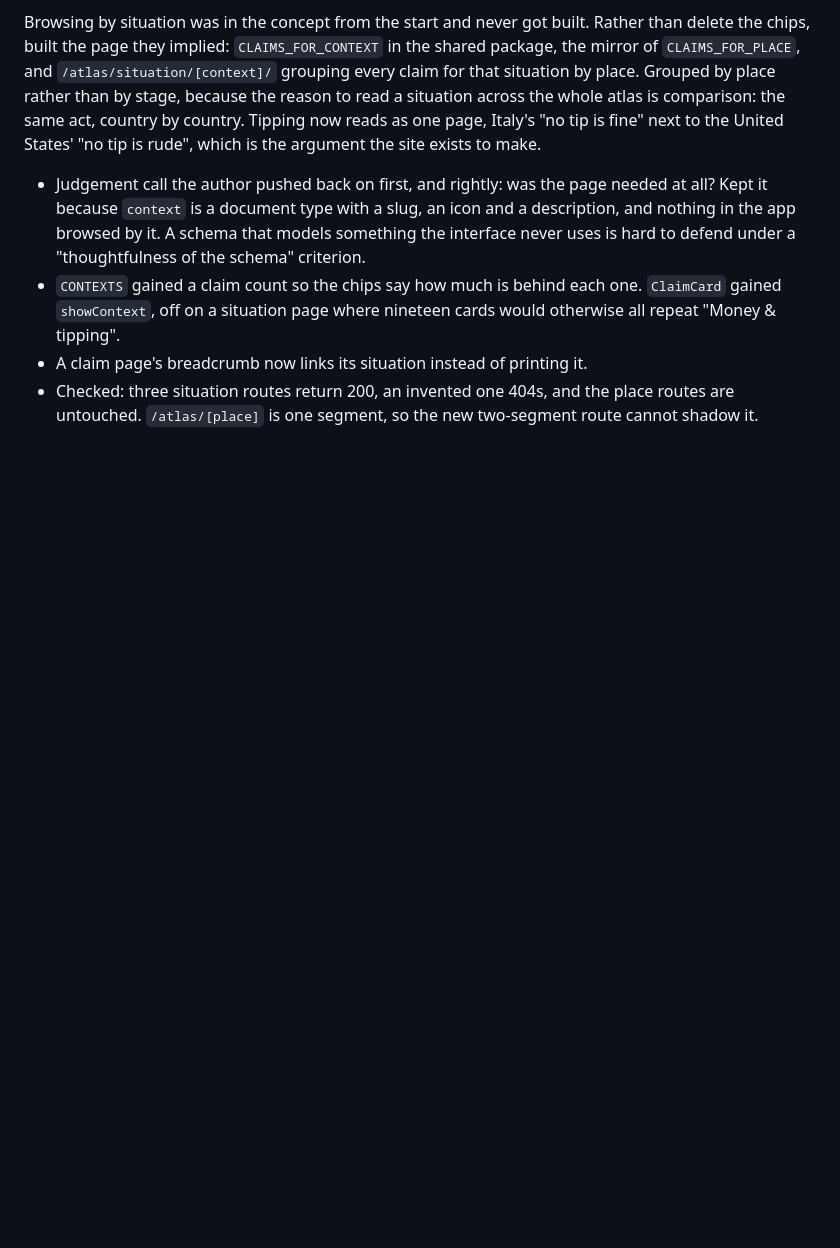
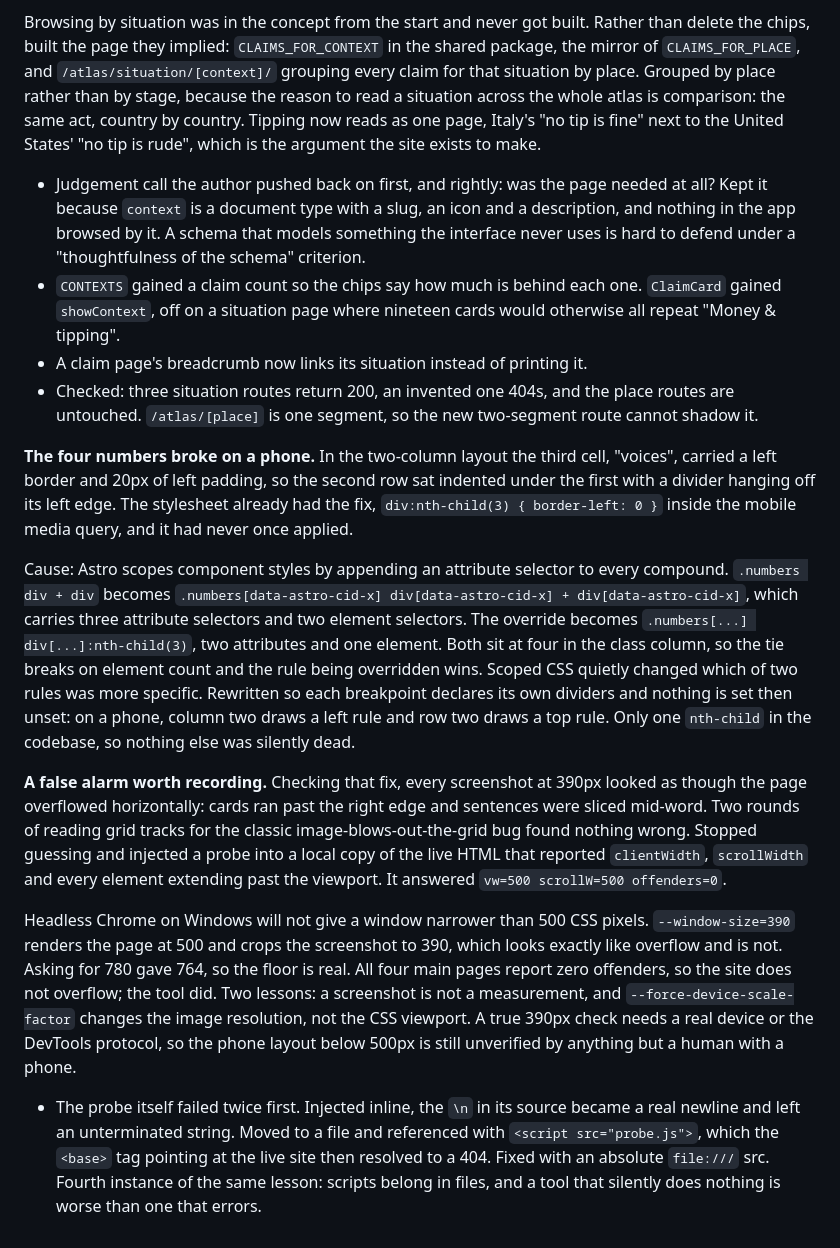
Before and after one commit to andreialba/fauxpasatlas, a Markdown page: docs/build-log.md, the part around the change. Drawn GitHub-style; blank space fills up the shorter version.

Commit message:
Build log: the stats grid specificity bug and the 500px headless floor

```diff
--- a/docs/build-log.md
+++ b/docs/build-log.md
@@ -338,3 +338,46 @@ tip is rude", which is the argument the site exists to make.
 - Checked: three situation routes return 200, an invented one 404s, and the
   place routes are untouched. `/atlas/[place]` is one segment, so the new
   two-segment route cannot shadow it.
+
+**The four numbers broke on a phone.** In the two-column layout the third
+cell, "voices", carried a left border and 20px of left padding, so the second
+row sat indented under the first with a divider hanging off its left edge.
+The stylesheet already had the fix, `div:nth-child(3) { border-left: 0 }`
+inside the mobile media query, and it had never once applied.
+
+Cause: Astro scopes component styles by appending an attribute selector to
+every compound. `.numbers div + div` becomes
+`.numbers[data-astro-cid-x] div[data-astro-cid-x] + div[data-astro-cid-x]`,
+which carries three attribute selectors and two element selectors. The
+override becomes `.numbers[...] div[...]:nth-child(3)`, two attributes and one
+element. Both sit at four in the class column, so the tie breaks on element
+count and the rule being overridden wins. Scoped CSS quietly changed which of
+two rules was more specific. Rewritten so each breakpoint declares its own
+dividers and nothing is set then unset: on a phone, column two draws a left
+rule and row two draws a top rule. Only one `nth-child` in the codebase, so
+nothing else was silently dead.
+
+**A false alarm worth recording.** Checking that fix, every screenshot at
+390px looked as though the page overflowed horizontally: cards ran past the
+right edge and sentences were sliced mid-word. Two rounds of reading grid
+tracks for the classic image-blows-out-the-grid bug found nothing wrong.
+Stopped guessing and injected a probe into a local copy of the live HTML that
+reported `clientWidth`, `scrollWidth` and every element extending past the
+viewport. It answered `vw=500 scrollW=500 offenders=0`.
+
+Headless Chrome on Windows will not give a window narrower than 500 CSS
+pixels. `--window-size=390` renders the page at 500 and crops the screenshot
+to 390, which looks exactly like overflow and is not. Asking for 780 gave 764,
+so the floor is real. All four main pages report zero offenders, so the site
+does not overflow; the tool did. Two lessons: a screenshot is not a
+measurement, and `--force-device-scale-factor` changes the image resolution,
+not the CSS viewport. A true 390px check needs a real device or the DevTools
+protocol, so the phone layout below 500px is still unverified by anything but
+a human with a phone.
+
+- The probe itself failed twice first. Injected inline, the `\n` in its source
+  became a real newline and left an unterminated string. Moved to a file and
+  referenced with `<script src="probe.js">`, which the `<base>` tag pointing at
+  the live site then resolved to a 404. Fixed with an absolute `file:///` src.
+  Fourth instance of the same lesson: scripts belong in files, and a tool that
+  silently does nothing is worse than one that errors.
```
